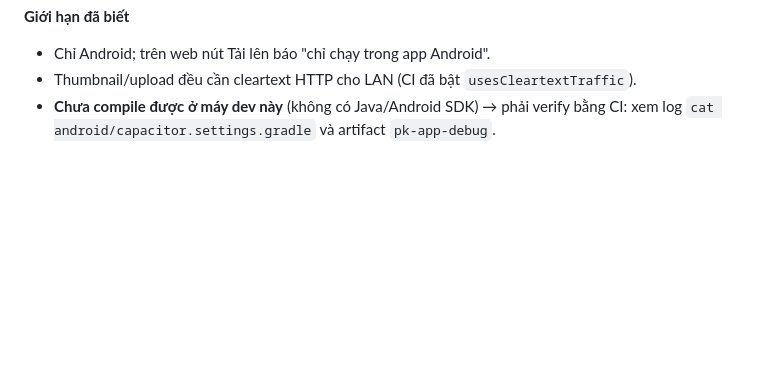
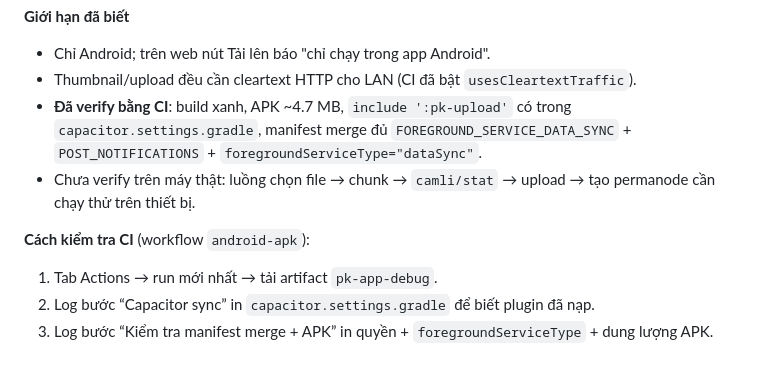
Before and after one commit to tradanghi1999/perkeep-mobile, a Markdown page: README.md, the part around the change. Rendered like a GitHub page; blank space fills up the shorter version.

Commit message:
docs: cap nhat trang thai CI da verify (APK 4.7MB, manifest merge OK)
Thay ghi chu 'chua compile duoc, phai verify bang CI' bang ket qua that:
build xanh, include ':pk-upload', foregroundServiceType=dataSync,
FOREGROUND_SERVICE_DATA_SYNC + POST_NOTIFICATIONS da merge.

```diff
--- a/README.md
+++ b/README.md
@@ -84,4 +84,10 @@ Capacitor không có sẵn upload nền, nên có plugin local tự viết (Andr
 **Giới hạn đã biết**
 - Chỉ Android; trên web nút Tải lên báo "chỉ chạy trong app Android".
 - Thumbnail/upload đều cần cleartext HTTP cho LAN (CI đã bật `usesCleartextTraffic`).
-- **Chưa compile được ở máy dev này** (không có Java/Android SDK) → phải verify bằng CI: xem log `cat android/capacitor.settings.gradle` và artifact `pk-app-debug`.
+- **Đã verify bằng CI**: build xanh, APK ~4.7 MB, `include ':pk-upload'` có trong `capacitor.settings.gradle`, manifest merge đủ `FOREGROUND_SERVICE_DATA_SYNC` + `POST_NOTIFICATIONS` + `foregroundServiceType="dataSync"`.
+- Chưa verify trên máy thật: luồng chọn file → chunk → `camli/stat` → upload → tạo permanode cần chạy thử trên thiết bị.
+
+**Cách kiểm tra CI** (workflow `android-apk`):
+1. Tab Actions → run mới nhất → tải artifact `pk-app-debug`.
+2. Log bước “Capacitor sync” in `capacitor.settings.gradle` để biết plugin đã nạp.
+3. Log bước “Kiểm tra manifest merge + APK” in quyền + `foregroundServiceType` + dung lượng APK.
```
